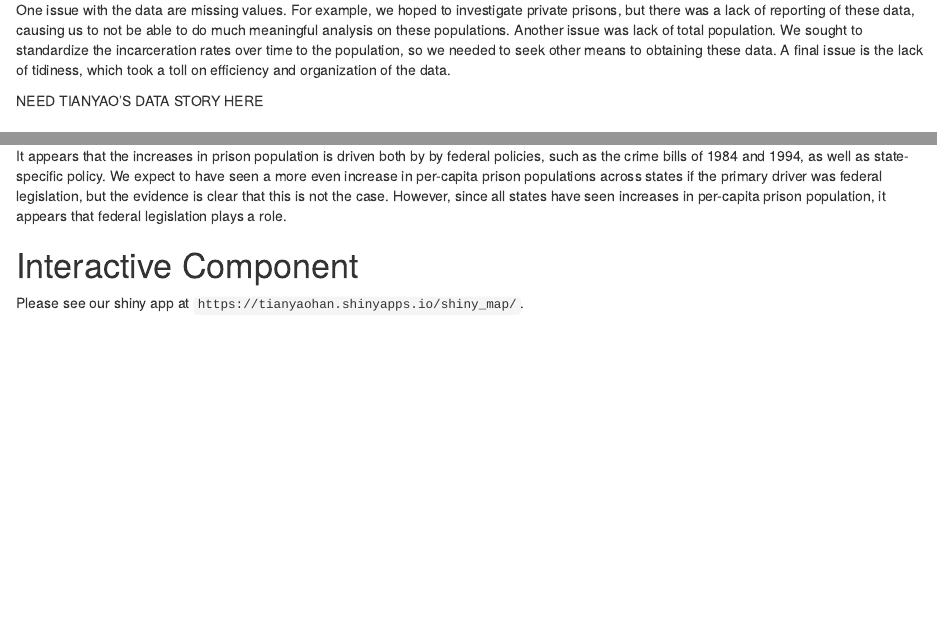
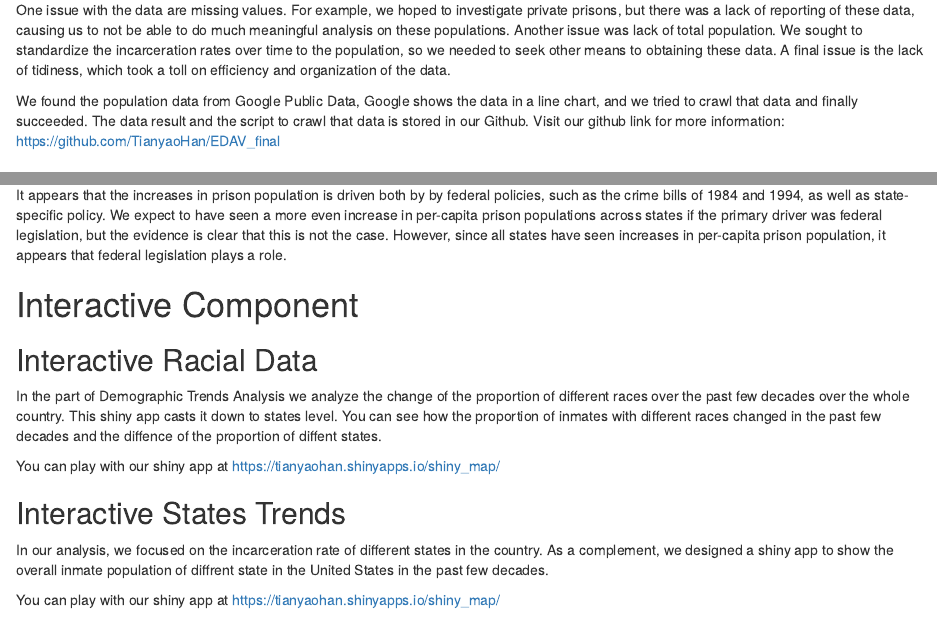
Before and after one commit to Bing-Xu/EDAV_final, an R Markdown document (analysis/analysis.Rmd): the page in a window 1100 px wide, from 520 px down, and a second part further down, joined at a grey line. Rendered offline with R 4.5, knitr and Pandoc, with nearby package versions; some code elsewhere in the file could not run offline.

Commit message:
analysis,Rmd Updated

```diff
--- a/analysis/analysis.Rmd
+++ b/analysis/analysis.Rmd
@@ -19,7 +19,8 @@ The dataset is presented in an untidy format; there is a column for year (1976 -
 
 One issue with the data are missing values.  For example, we hoped to investigate private prisons, but there was a lack of reporting of these data, causing us to not be able to do much meaningful analysis on these populations.  Another issue was lack of total population.  We sought to standardize the incarceration rates over time to the population, so we needed to seek other means to obtaining these data.  A final issue is the lack of tidiness, which took a toll on efficiency and organization of the data.
 
-NEED TIANYAO'S DATA STORY HERE
+We found the population data from Google Public Data, Google shows the data in a line chart, and we tried to crawl that data and finally succeeded. The data result and the script to crawl that data is stored in our Github. Visit our github link for more information:
+https://github.com/TianyaoHan/EDAV_final
 
 # Data Transformation
 
@@ -319,7 +320,15 @@ It appears that the increases in prison population is driven both by by federal
 
 # Interactive Component
 
-Please see our shiny app at `https://tianyaohan.shinyapps.io/shiny_map/`.
+## Interactive Racial Data
+In the part of Demographic Trends Analysis we analyze the change of the proportion of different races over the past few decades over the whole country. This shiny app casts it down to states level. You can see how the proportion of inmates with different races changed in the past few decades and the diffence of the proportion of diffent states.
+
+You can play with our shiny app at https://tianyaohan.shinyapps.io/shiny_map/
+
+## Interactive States Trends
+In our analysis, we focused on the incarceration rate of different states in the country. As a complement, we designed a shiny app to show the overall inmate population of diffrent state in the United States in the past few decades.
+
+You can play with our shiny app at https://tianyaohan.shinyapps.io/shiny_map/
 
 # Conclusion
 
```
